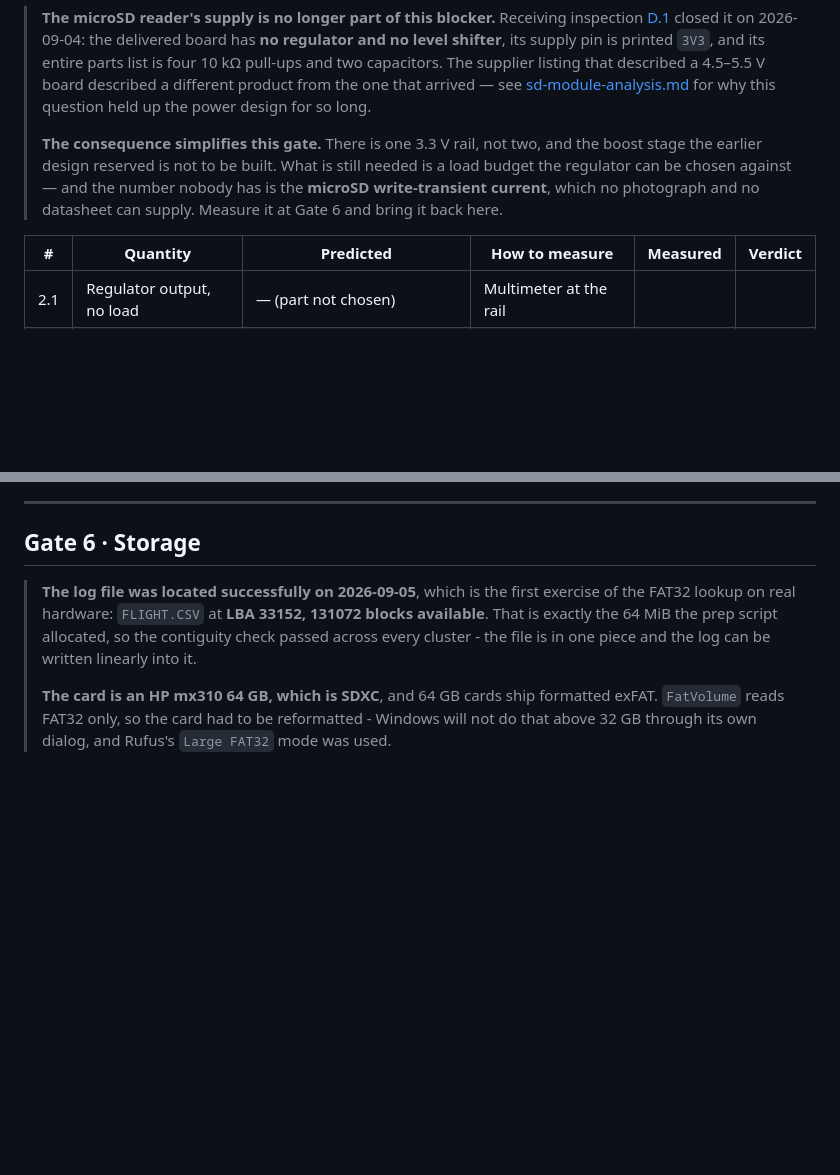
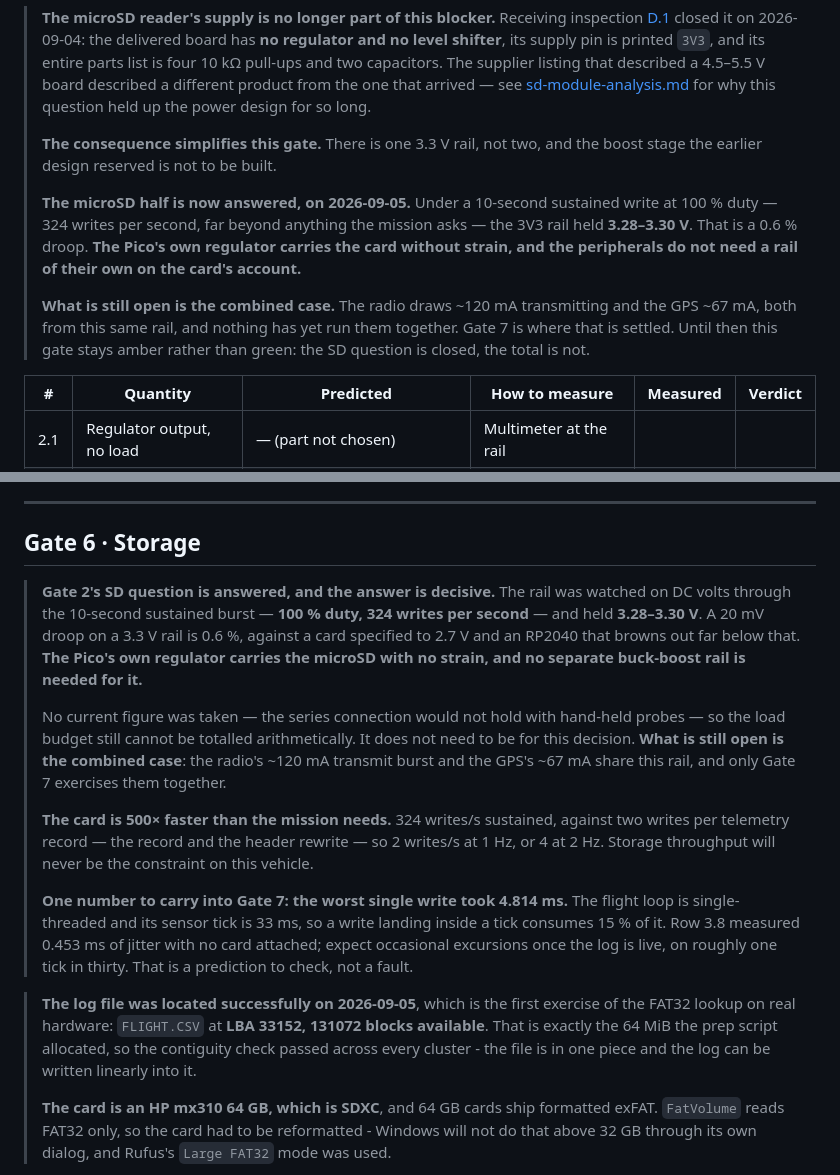
Before and after one commit to KunjSorathiya/CanSat-2026, a Markdown page: documentation/testing/bring-up-record.md, 2 parts joined by grey strips. Drawn GitHub-style; blank space fills up the shorter version.

Commit message:
test(gate-6): the storage path works end to end, and Gate 2's SD question closes
6.3: 2.677 ms mean, 4.814 ms worst, 100 of 100 written, and the read-back of the
last block matched. That last part is the one that matters - a card that reports
success without writing looks healthy right up until an empty log is opened
after the flight.

6.3b: 3246 writes in 10 seconds. 324 writes per second, 162 KiB/s, at 100 %
duty. The series current measurement would not hold with hand-held probes, so
the rail was watched on DC volts instead - and under that load it held 3.28 to
3.30 V. A 20 mV droop on a 3.3 V rail is 0.6 %, against a card specified to
2.7 V. The Pico's own regulator carries the microSD without strain and the
peripherals need no rail of their own on the card's account.

That is not a current figure, so the load budget still cannot be totalled
arithmetically. It does not need to be for this decision. What stays open is the
combined case: the radio's ~120 mA transmit and the GPS's ~67 mA share this
rail, and only Gate 7 runs them together. Gate 2 stays amber rather than green.

6.6 half taken: boot_count = 1, records = 1, truncated = 0. The single record is
the CSV column header a fresh log writes, which confirms that path. The other
half is a power cycle showing 2.

Two observations worth carrying forward. The card sustains 324 writes/s against
two writes per telemetry record, so storage throughput will never constrain this
vehicle. And the worst single write took 4.814 ms against a 33 ms sensor tick on
a single-threaded loop - row 3.8 measured 0.453 ms of jitter with no card
attached, so expect occasional excursions on about one tick in thirty once the
log is live. A prediction to check at Gate 7, not a fault.

```diff
--- a/documentation/testing/bring-up-record.md
+++ b/documentation/testing/bring-up-record.md
@@ -126,10 +126,17 @@ battery-powered test.
 > question held up the power design for so long.
 >
 > **The consequence simplifies this gate.** There is one 3.3 V rail, not two, and the boost
-> stage the earlier design reserved is not to be built. What is still needed is a load budget
-> the regulator can be chosen against — and the number nobody has is the **microSD
-> write-transient current**, which no photograph and no datasheet can supply. Measure it at
-> Gate 6 and bring it back here.
+> stage the earlier design reserved is not to be built.
+>
+> **The microSD half is now answered, on 2026-09-05.** Under a 10-second sustained write at
+> 100 % duty — 324 writes per second, far beyond anything the mission asks — the 3V3 rail held
+> **3.28–3.30 V**. That is a 0.6 % droop. **The Pico's own regulator carries the card without
+> strain, and the peripherals do not need a rail of their own on the card's account.**
+>
+> **What is still open is the combined case.** The radio draws ~120 mA transmitting and the
+> GPS ~67 mA, both from this same rail, and nothing has yet run them together. Gate 7 is where
+> that is settled. Until then this gate stays amber rather than green: the SD question is
+> closed, the total is not.
 
 | # | Quantity | Predicted | How to measure | Measured | Verdict |
 |---|---|---|---|---|---|
@@ -348,6 +355,27 @@ computed airtime that has never been observed.
 
 ## Gate 6 · Storage
 
+> **Gate 2's SD question is answered, and the answer is decisive.** The rail was watched on
+> DC volts through the 10-second sustained burst — **100 % duty, 324 writes per second** — and
+> held **3.28–3.30 V**. A 20 mV droop on a 3.3 V rail is 0.6 %, against a card specified to
+> 2.7 V and an RP2040 that browns out far below that. **The Pico's own regulator carries the
+> microSD with no strain, and no separate buck-boost rail is needed for it.**
+>
+> No current figure was taken — the series connection would not hold with hand-held probes —
+> so the load budget still cannot be totalled arithmetically. It does not need to be for this
+> decision. **What is still open is the combined case**: the radio's ~120 mA transmit burst
+> and the GPS's ~67 mA share this rail, and only Gate 7 exercises them together.
+>
+> **The card is 500× faster than the mission needs.** 324 writes/s sustained, against two
+> writes per telemetry record — the record and the header rewrite — so 2 writes/s at 1 Hz, or
+> 4 at 2 Hz. Storage throughput will never be the constraint on this vehicle.
+>
+> **One number to carry into Gate 7: the worst single write took 4.814 ms.** The flight loop
+> is single-threaded and its sensor tick is 33 ms, so a write landing inside a tick consumes
+> 15 % of it. Row 3.8 measured 0.453 ms of jitter with no card attached; expect occasional
+> excursions once the log is live, on roughly one tick in thirty. That is a prediction to
+> check, not a fault.
+
 > **The log file was located successfully on 2026-09-05**, which is the first exercise of the
 > FAT32 lookup on real hardware: `FLIGHT.CSV` at **LBA 33152, 131072 blocks available**. That
 > is exactly the 64 MiB the prep script allocated, so the contiguity check passed across every
```
Also changed, not shown: other parts of documentation/testing/bring-up-record.md (+3 -3 lines), README.md (+1 -1 lines).
